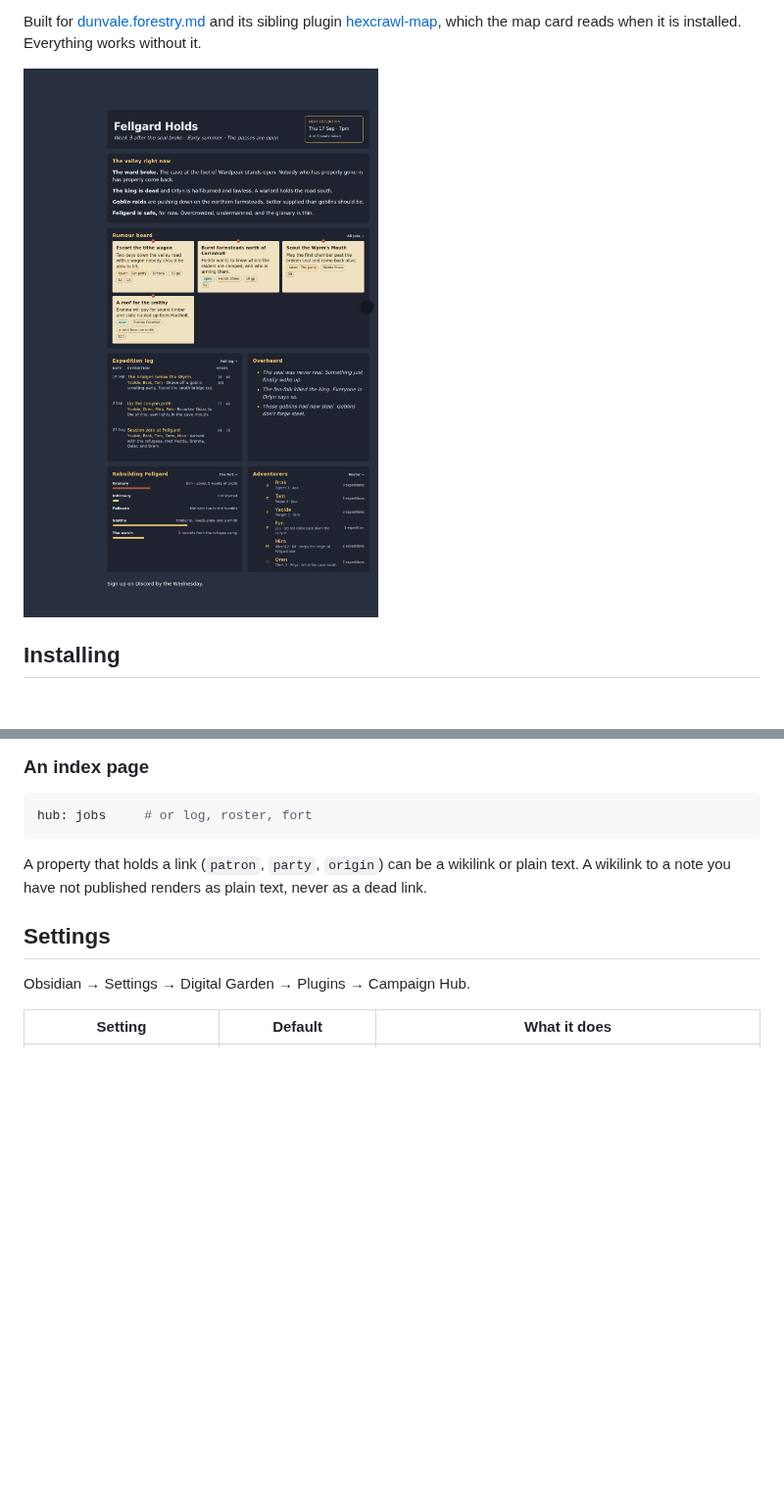
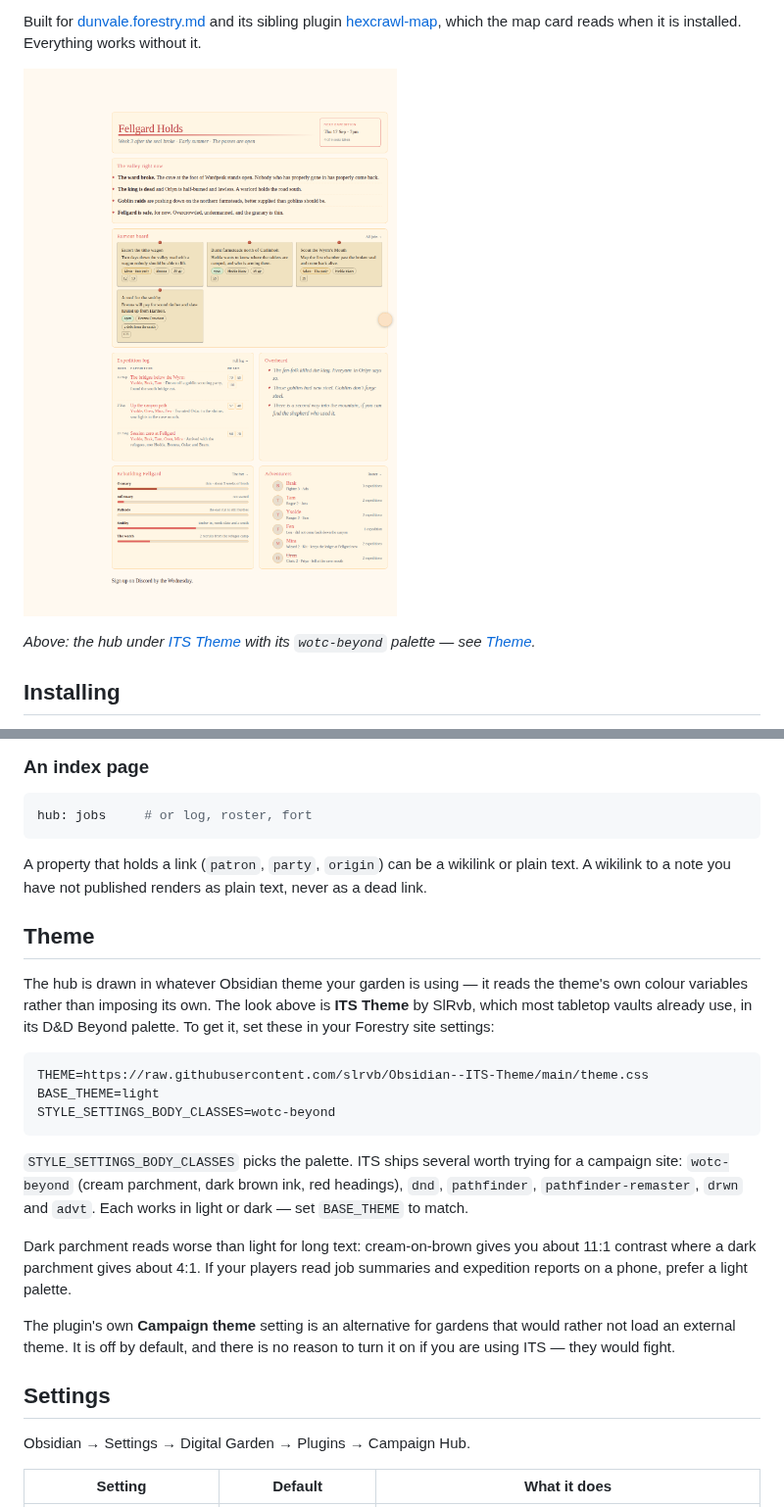
Before and after one commit to j-a-hill/forestry-hub, a Markdown page: README.md, 2 parts joined by grey strips. Shown at 98% size. Drawn GitHub-style; pictures changed too: docs/screenshot-home.png; blank space fills up the shorter version.

````diff
--- a/README.md
+++ b/README.md
@@ -13,6 +13,9 @@ plugin [hexcrawl-map](https://github.com/j-a-hill/forestry-hexmap), which the
 map card reads when it is installed. Everything works without it.
 
 ![The home dashboard](docs/screenshot-home.png)
+
+*Above: the hub under [ITS Theme](https://github.com/slrvb/Obsidian--ITS-Theme)
+with its `wotc-beyond` palette — see [Theme](#theme).*
 
 ## Installing
 
@@ -119,6 +122,32 @@ A property that holds a link (`patron`, `party`, `origin`) can be a wikilink
 or plain text. A wikilink to a note you have not published renders as plain
 text, never as a dead link.
 
+## Theme
+
+The hub is drawn in whatever Obsidian theme your garden is using — it reads
+the theme's own colour variables rather than imposing its own. The look above
+is **ITS Theme** by SlRvb, which most tabletop vaults already use, in its
+D&D Beyond palette. To get it, set these in your Forestry site settings:
+
+```
+THEME=https://raw.githubusercontent.com/slrvb/Obsidian--ITS-Theme/main/theme.css
+BASE_THEME=light
+STYLE_SETTINGS_BODY_CLASSES=wotc-beyond
+```
+
+`STYLE_SETTINGS_BODY_CLASSES` picks the palette. ITS ships several worth
+trying for a campaign site: `wotc-beyond` (cream parchment, dark brown ink,
+red headings), `dnd`, `pathfinder`, `pathfinder-remaster`, `drwn` and `advt`.
+Each works in light or dark — set `BASE_THEME` to match.
+
+Dark parchment reads worse than light for long text: cream-on-brown gives you
+about 11:1 contrast where a dark parchment gives about 4:1. If your players
+read job summaries and expedition reports on a phone, prefer a light palette.
+
+The plugin's own **Campaign theme** setting is an alternative for gardens that
+would rather not load an external theme. It is off by default, and there is no
+reason to turn it on if you are using ITS — they would fight.
+
 ## Settings
 
 Obsidian → Settings → Digital Garden → Plugins → Campaign Hub.
````
Also changed, not shown: CLAUDE.md (+10 -0 lines), docs/screenshot-home-phone.png (added), 3 other files.
